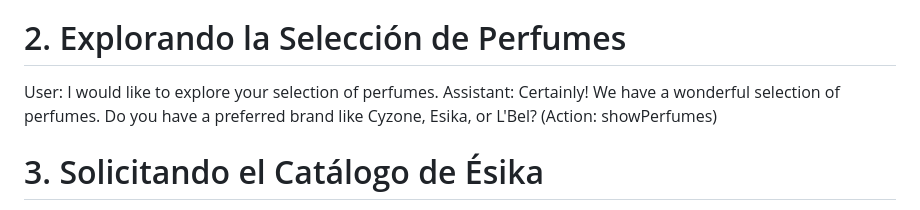
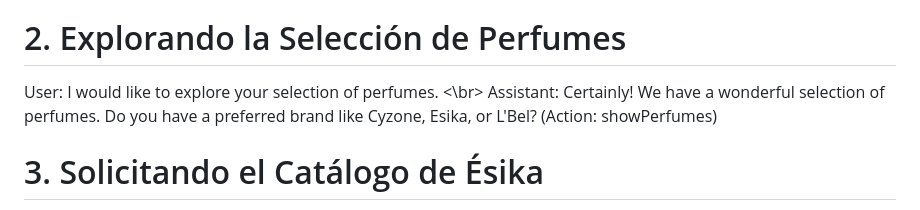
Before and after one commit to DigitAlholics-BelGlow/BelGlow, a Markdown page: README.md, the part around the change. GitHub-like rendering.

```diff
--- a/README.md
+++ b/README.md
@@ -23,7 +23,7 @@ User: What kind of products do you offer?
 Assistant: We offer a wide range of beauty products, personal care items, perfumes, and makeup from top brands like Cyzone, Esika, and L'Bel. Is there a particular category or brand you're interested in?
 
 # 2. Explorando la Selección de Perfumes
-User: I would like to explore your selection of perfumes.
+User: I would like to explore your selection of perfumes. <\br>
 Assistant: Certainly! We have a wonderful selection of perfumes. Do you have a preferred brand like Cyzone, Esika, or L'Bel?
 (Action: showPerfumes)
 
```
